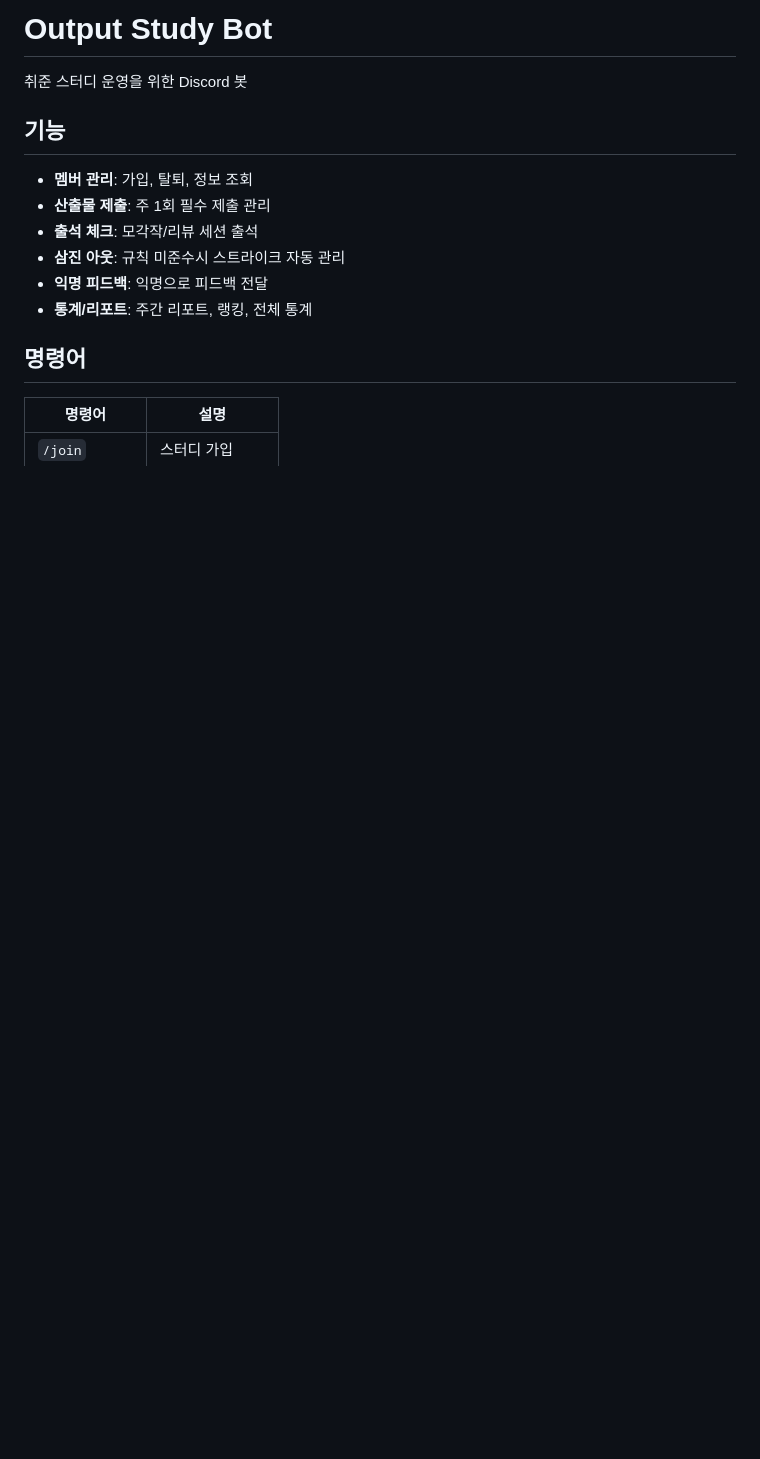
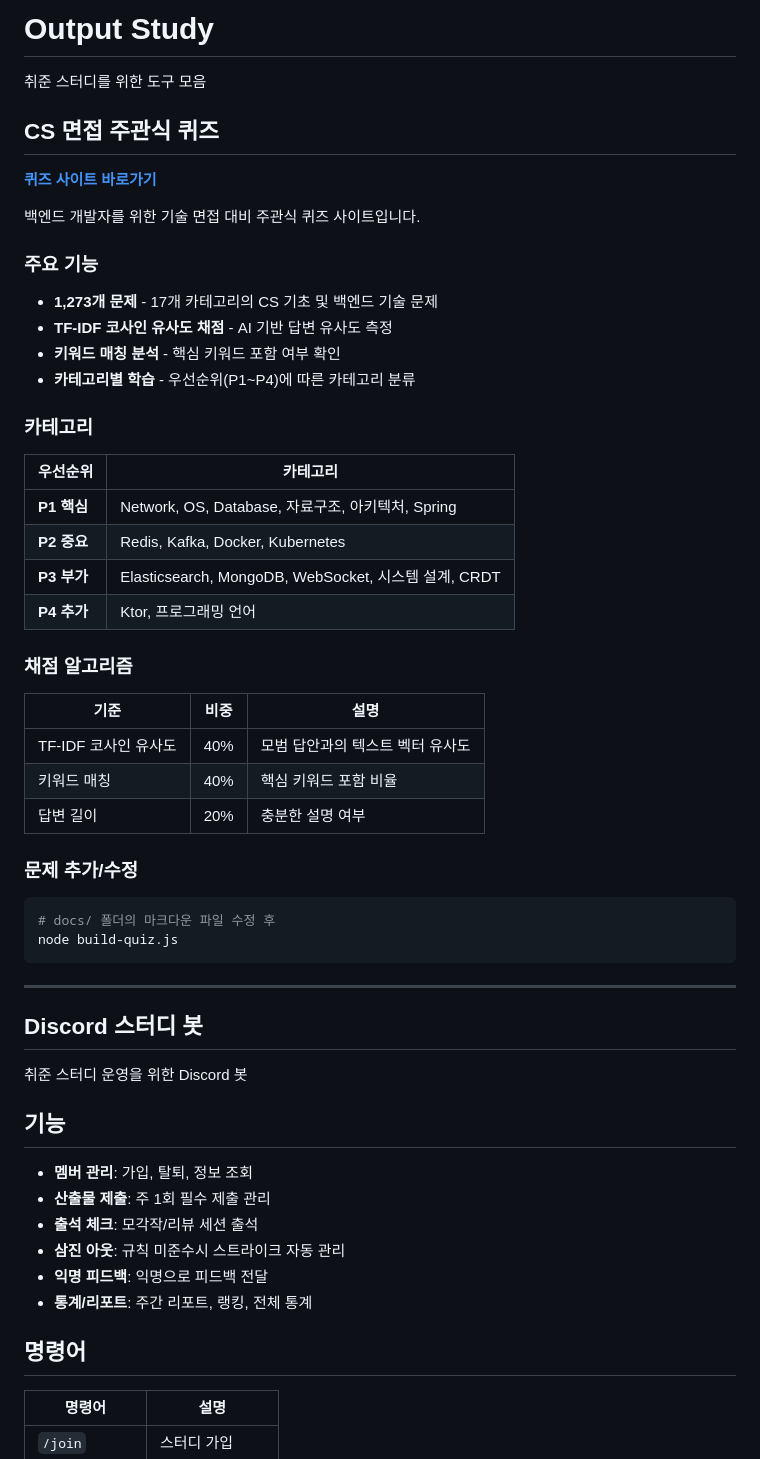
Before and after one commit to CheHyeonYeong/output, a Markdown page: README.md, the part around the change. GitHub-like rendering; blank space fills up the shorter version.

Commit message:
Update README with quiz site documentation
- Add CS interview quiz site section
- Document features, categories, and scoring algorithm
- Keep existing Discord bot documentation

````diff
--- a/README.md
+++ b/README.md
@@ -1,4 +1,47 @@
-# Output Study Bot
+# Output Study
+
+취준 스터디를 위한 도구 모음
+
+## CS 면접 주관식 퀴즈
+
+**[퀴즈 사이트 바로가기](https://chehyeonyeong.github.io/output/)**
+
+백엔드 개발자를 위한 기술 면접 대비 주관식 퀴즈 사이트입니다.
+
+### 주요 기능
+
+- **1,273개 문제** - 17개 카테고리의 CS 기초 및 백엔드 기술 문제
+- **TF-IDF 코사인 유사도 채점** - AI 기반 답변 유사도 측정
+- **키워드 매칭 분석** - 핵심 키워드 포함 여부 확인
+- **카테고리별 학습** - 우선순위(P1~P4)에 따른 카테고리 분류
+
+### 카테고리
+
+| 우선순위 | 카테고리 |
+|---------|---------|
+| **P1 핵심** | Network, OS, Database, 자료구조, 아키텍처, Spring |
+| **P2 중요** | Redis, Kafka, Docker, Kubernetes |
+| **P3 부가** | Elasticsearch, MongoDB, WebSocket, 시스템 설계, CRDT |
+| **P4 추가** | Ktor, 프로그래밍 언어 |
+
+### 채점 알고리즘
+
+| 기준 | 비중 | 설명 |
+|-----|-----|------|
+| TF-IDF 코사인 유사도 | 40% | 모범 답안과의 텍스트 벡터 유사도 |
+| 키워드 매칭 | 40% | 핵심 키워드 포함 비율 |
+| 답변 길이 | 20% | 충분한 설명 여부 |
+
+### 문제 추가/수정
+
+```bash
+# docs/ 폴더의 마크다운 파일 수정 후
+node build-quiz.js
+```
+
+---
+
+## Discord 스터디 봇
 
 취준 스터디 운영을 위한 Discord 봇
 
````
